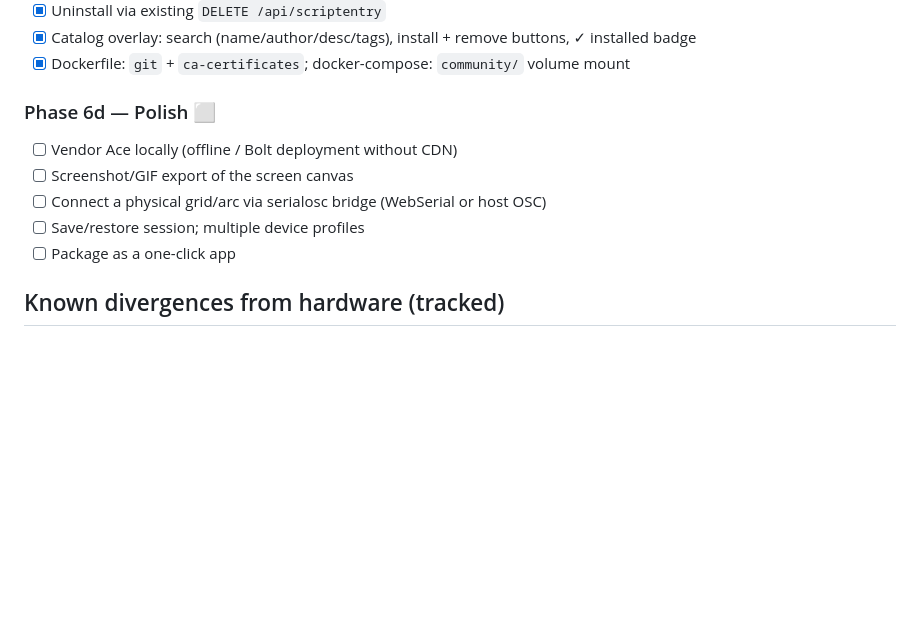
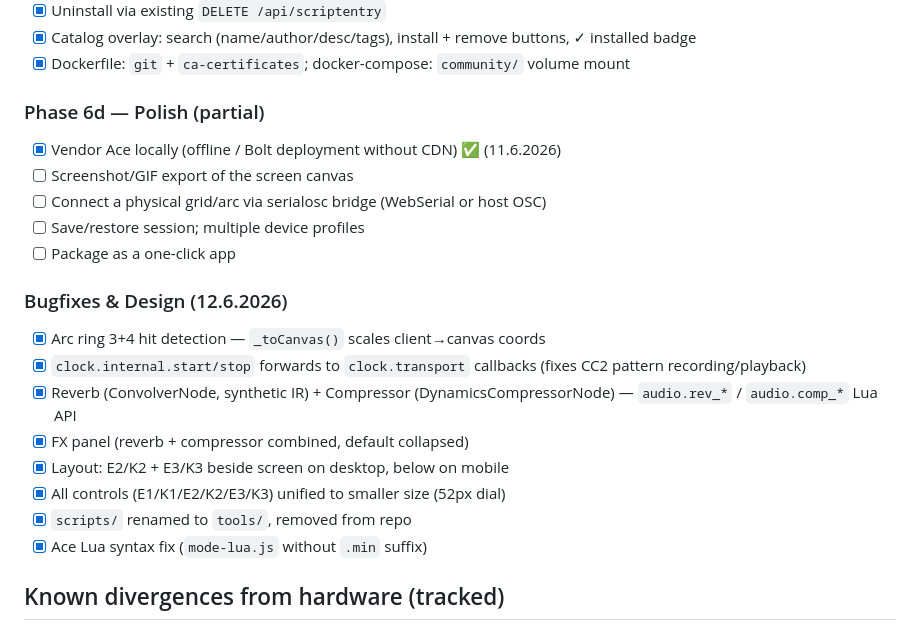
Before and after one commit to rvogtenh/norns-emulator, a Markdown page: docs/ROADMAP.md, the part around the change. Rendered like a GitHub page; blank space fills up the shorter version.

```diff
--- a/docs/ROADMAP.md
+++ b/docs/ROADMAP.md
@@ -113,12 +113,22 @@ A phased build. **Phases 0–4 (core) are implemented. Bolt deployment active (2
 - [x] Catalog overlay: search (name/author/desc/tags), install + remove buttons, ✓ installed badge
 - [x] Dockerfile: `git` + `ca-certificates`; docker-compose: `community/` volume mount
 
-### Phase 6d — Polish ⬜
-- [ ] Vendor Ace locally (offline / Bolt deployment without CDN)
+### Phase 6d — Polish (partial)
+- [x] Vendor Ace locally (offline / Bolt deployment without CDN) ✅ (11.6.2026)
 - [ ] Screenshot/GIF export of the screen canvas
 - [ ] Connect a physical grid/arc via serialosc bridge (WebSerial or host OSC)
 - [ ] Save/restore session; multiple device profiles
 - [ ] Package as a one-click app
+
+### Bugfixes & Design (12.6.2026)
+- [x] Arc ring 3+4 hit detection — `_toCanvas()` scales client→canvas coords
+- [x] `clock.internal.start/stop` forwards to `clock.transport` callbacks (fixes CC2 pattern recording/playback)
+- [x] Reverb (ConvolverNode, synthetic IR) + Compressor (DynamicsCompressorNode) — `audio.rev_*` / `audio.comp_*` Lua API
+- [x] FX panel (reverb + compressor combined, default collapsed)
+- [x] Layout: E2/K2 + E3/K3 beside screen on desktop, below on mobile
+- [x] All controls (E1/K1/E2/K2/E3/K3) unified to smaller size (52px dial)
+- [x] `scripts/` renamed to `tools/`, removed from repo
+- [x] Ace Lua syntax fix (`mode-lua.js` without `.min` suffix)
 
 ## Known divergences from hardware (tracked)
 - Auto-redraw after enc/key/grid/arc input (convenience; hardware does not)
```
Also changed, not shown: README.md (+8 -1 lines).
